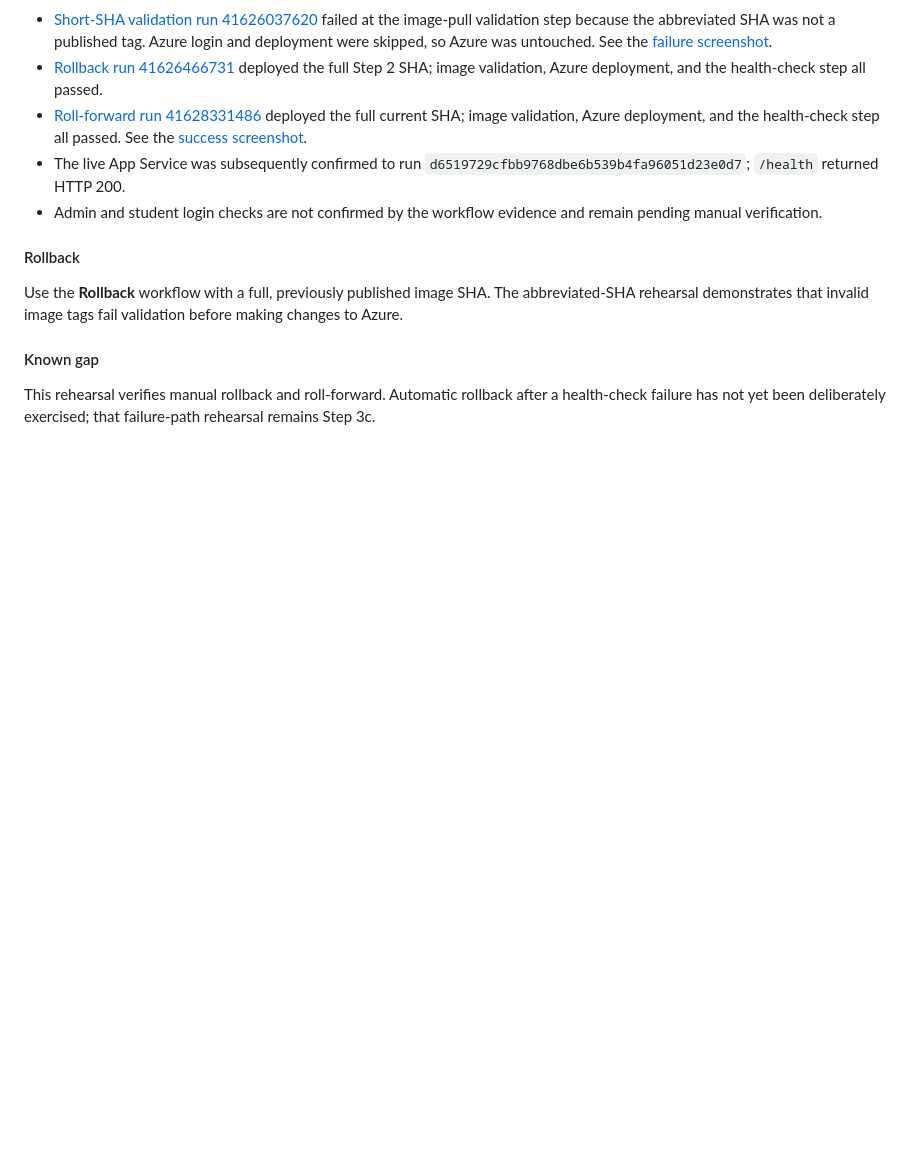
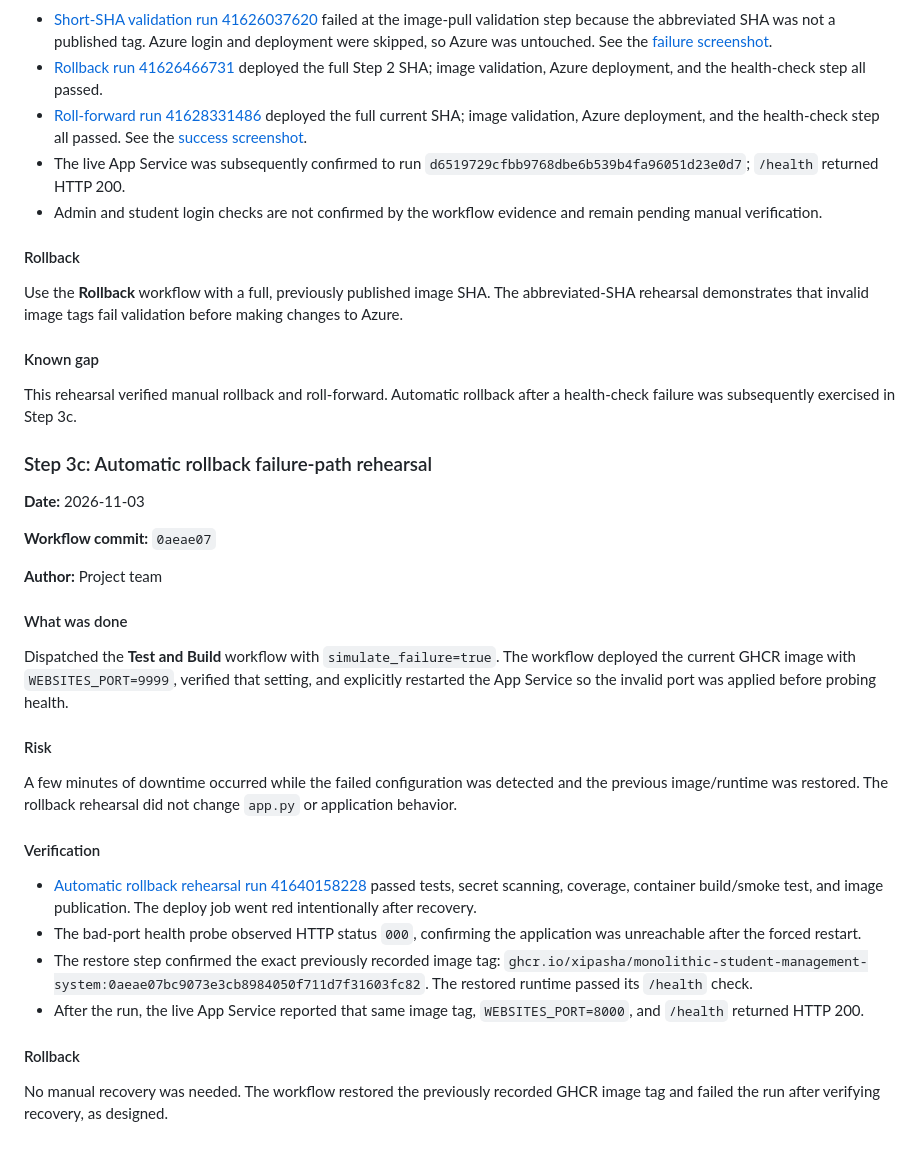
Before and after one commit to xipasha/monolithic-student-management-system, a Markdown page: MIGRATION_LOG.md, the part around the change. GitHub-like rendering; blank space fills up the shorter version.

Commit message:
docs: record automatic rollback rehearsal
Co-authored-by: Copilot <223556219+Copilot@users.noreply.github.com>

```diff
--- a/MIGRATION_LOG.md
+++ b/MIGRATION_LOG.md
@@ -245,6 +245,44 @@ validation before making changes to Azure.
 
 #### Known gap
 
-This rehearsal verifies manual rollback and roll-forward. Automatic rollback
-after a health-check failure has not yet been deliberately exercised; that
-failure-path rehearsal remains Step 3c.
+This rehearsal verified manual rollback and roll-forward. Automatic rollback
+after a health-check failure was subsequently exercised in Step 3c.
+
+### Step 3c: Automatic rollback failure-path rehearsal
+
+**Date:** 2026-11-03
+
+**Workflow commit:** `0aeae07`
+
+**Author:** Project team
+
+#### What was done
+
+Dispatched the **Test and Build** workflow with `simulate_failure=true`. The
+workflow deployed the current GHCR image with `WEBSITES_PORT=9999`, verified
+that setting, and explicitly restarted the App Service so the invalid port
+was applied before probing health.
+
+#### Risk
+
+A few minutes of downtime occurred while the failed configuration was detected
+and the previous image/runtime was restored. The rollback rehearsal did not
+change `app.py` or application behavior.
+
+#### Verification
+
+- [Automatic rollback rehearsal run 41640158228](https://github.com/xipasha/monolithic-student-management-system/actions/runs/41640158228)
+  passed tests, secret scanning, coverage, container build/smoke test, and
+  image publication. The deploy job went red intentionally after recovery.
+- The bad-port health probe observed HTTP status `000`, confirming the
+  application was unreachable after the forced restart.
+- The restore step confirmed the exact previously recorded image tag:
+  `ghcr.io/xipasha/monolithic-student-management-system:0aeae07bc9073e3cb8984050f711d7f31603fc82`.
+  The restored runtime passed its `/health` check.
+- After the run, the live App Service reported that same image tag,
+  `WEBSITES_PORT=8000`, and `/health` returned HTTP 200.
+
+#### Rollback
+
+No manual recovery was needed. The workflow restored the previously recorded
+GHCR image tag and failed the run after verifying recovery, as designed.
```
